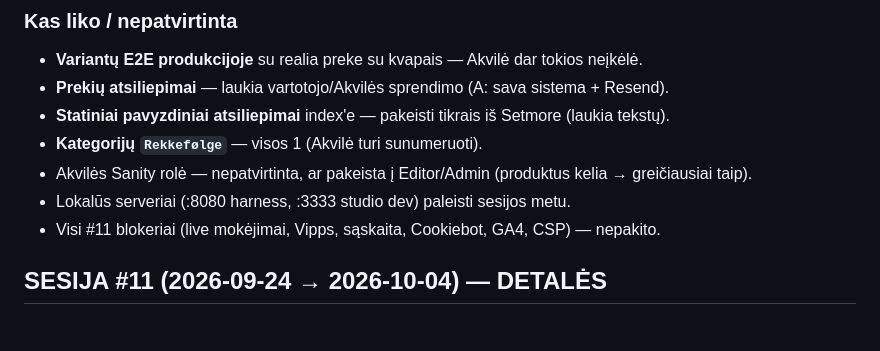
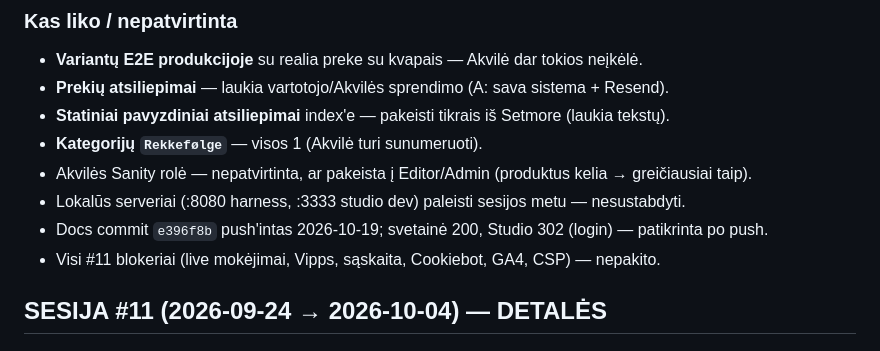
Before and after one commit to riko8825/Nerijus-griozio-studija, a Markdown page: SESSION_STATUS.md, the part around the change. Rendered like a GitHub page.

Commit message:
docs: sesija #12 — push patvirtinimas
Co-Authored-By: Claude Opus 5.5 <noreply@anthropic.com>

```diff
--- a/SESSION_STATUS.md
+++ b/SESSION_STATUS.md
@@ -51,7 +51,8 @@
 - **Statiniai pavyzdiniai atsiliepimai** index'e — pakeisti tikrais iš Setmore (laukia tekstų).
 - **Kategorijų `Rekkefølge`** — visos 1 (Akvilė turi sunumeruoti).
 - Akvilės Sanity rolė — nepatvirtinta, ar pakeista į Editor/Admin (produktus kelia → greičiausiai taip).
-- Lokalūs serveriai (:8080 harness, :3333 studio dev) paleisti sesijos metu.
+- Lokalūs serveriai (:8080 harness, :3333 studio dev) paleisti sesijos metu — nesustabdyti.
+- Docs commit `e396f8b` push'intas 2026-10-19; svetainė 200, Studio 302 (login) — patikrinta po push.
 - Visi #11 blokeriai (live mokėjimai, Vipps, sąskaita, Cookiebot, GA4, CSP) — nepakito.
 
 ## SESIJA #11 (2026-09-24 → 2026-10-04) — DETALĖS
```
